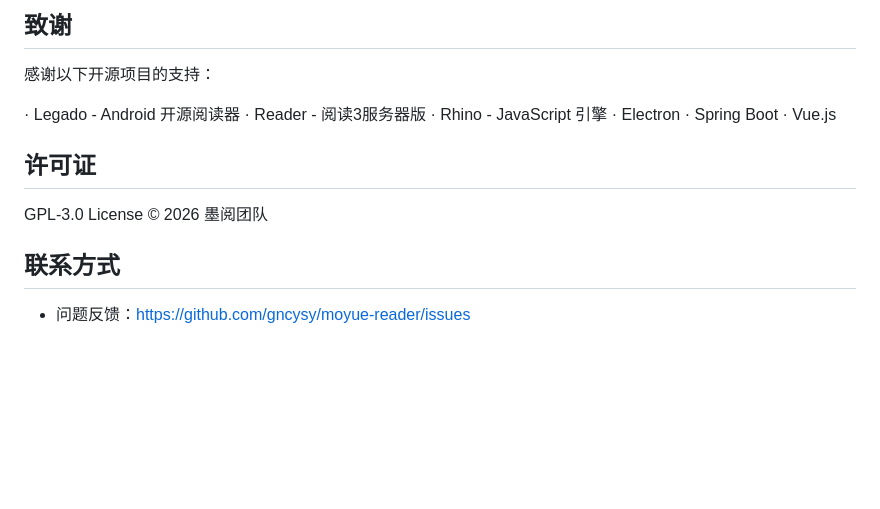
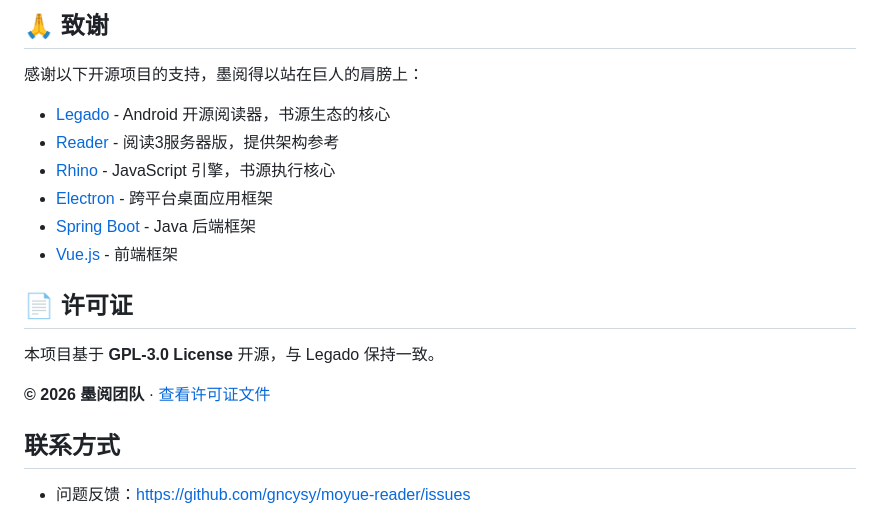
Before and after one commit to gncysy/moyue-reader, a Markdown page: README.md, the part around one of its changes. GitHub-like rendering; blank space fills up the shorter version.

```diff
--- a/README.md
+++ b/README.md
@@ -188,19 +191,21 @@ GitHub: https://github.com/gncysy
 <br clear="all"/>
 
-## 致谢
+## 🙏 致谢
 
-感谢以下开源项目的支持：
+感谢以下开源项目的支持，墨阅得以站在巨人的肩膀上：
 
-· Legado - Android 开源阅读器
-· Reader - 阅读3服务器版
-· Rhino - JavaScript 引擎
-· Electron
-· Spring Boot
-· Vue.js
+*   [Legado](https://github.com/gedoor/legado) - Android 开源阅读器，书源生态的核心
+*   [Reader](https://github.com/hectorqin/reader) - 阅读3服务器版，提供架构参考
+*   [Rhino](https://github.com/mozilla/rhino) - JavaScript 引擎，书源执行核心
+*   [Electron](https://www.electronjs.org/) - 跨平台桌面应用框架
+*   [Spring Boot](https://spring.io/projects/spring-boot) - Java 后端框架
+*   [Vue.js](https://vuejs.org/) - 前端框架
 
-## 许可证
+## 📄 许可证
 
-GPL-3.0 License © 2026 墨阅团队
+本项目基于 **GPL-3.0 License** 开源，与 Legado 保持一致。
+
+**© 2026 墨阅团队** · [查看许可证文件](https://github.com/gncysy/moyue-reader/blob/main/LICENSE)
 
 ## 联系方式
 
```
Also changed, not shown: other parts of README.md (+9 -6 lines).
